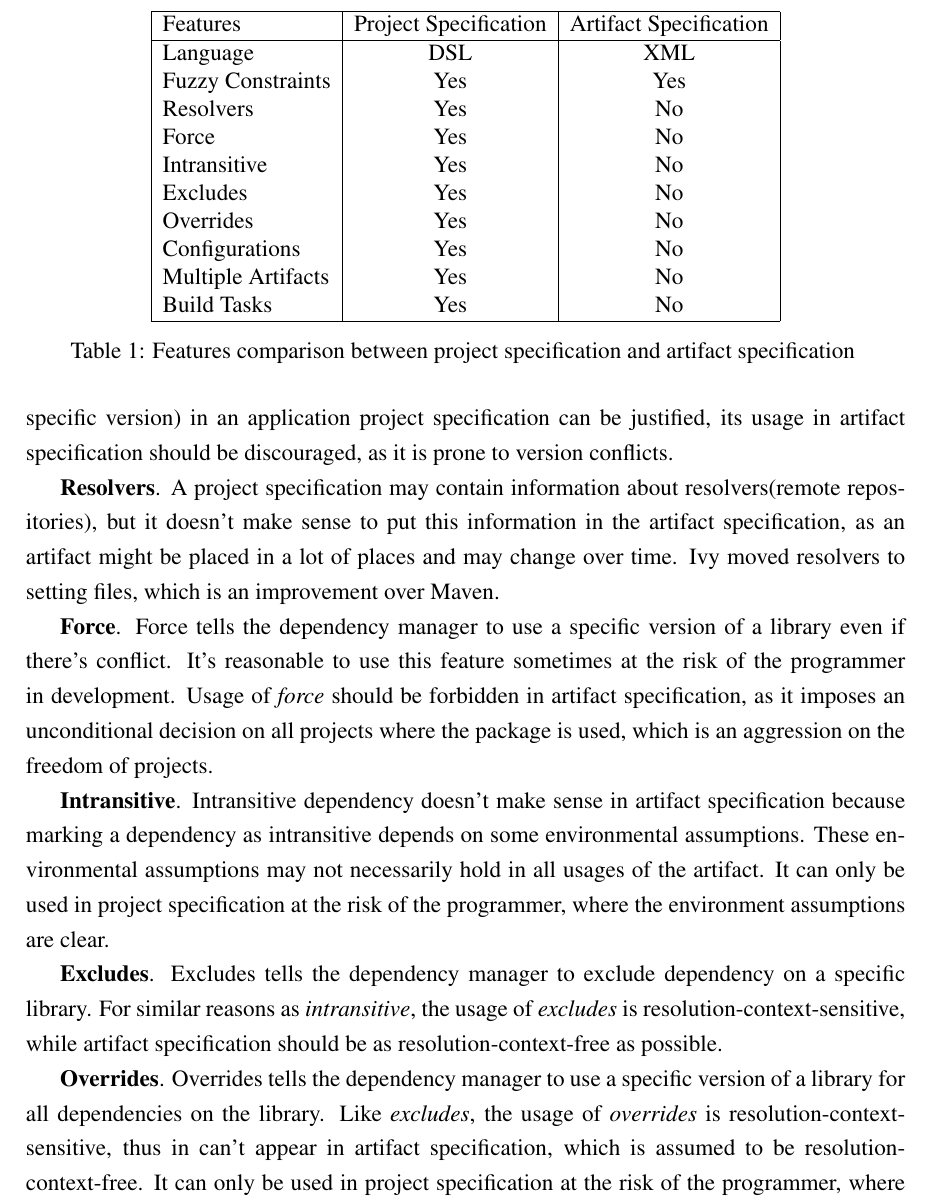
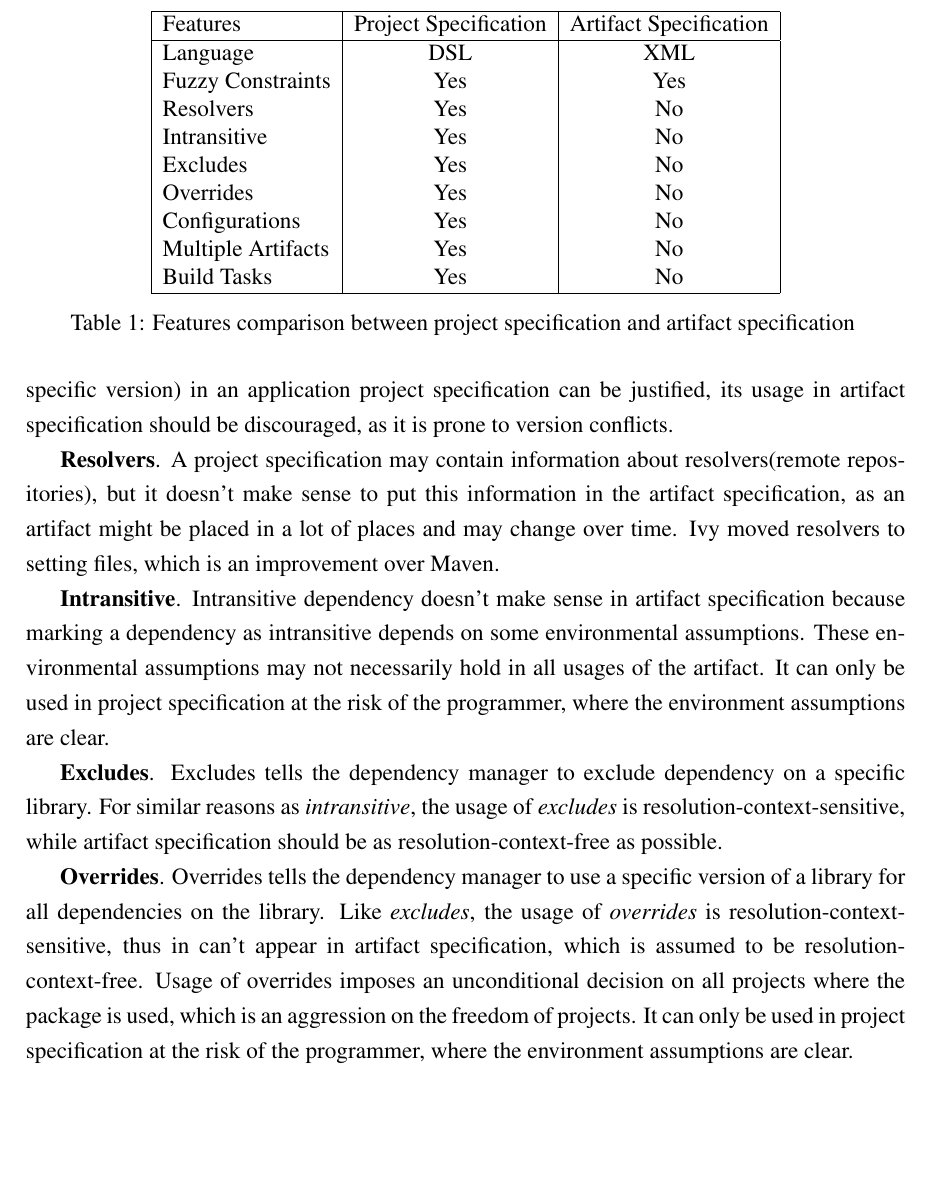
Before and after one commit to liufengyun/satsolver, a LaTeX paper (main.tex, which reads content/pragmatics.tex): part of page 18 of 21, cut so that both start at the same text, the shorter picture padded with empty space. Compiled offline with pdfLaTeX.

Commit message:
small fix pragmatics

```diff
--- a/content/pragmatics.tex
+++ b/content/pragmatics.tex
@@ -28,7 +28,7 @@ In this section, we evaluate which features are appropriate in which context. Th
     Fuzzy Constraints     &   Yes                 & Yes \\
 %    Fixed Constraint      &   Yes                 & No \\
     Resolvers             &   Yes                 & No \\
-    Force                 &   Yes                 & No \\
+    %% Force                 &   Yes                 & No \\
     Intransitive          &   Yes                 & No \\
     %% Substitution          &   Yes                 & No \\
     Excludes              &   Yes                 & No \\
@@ -45,13 +45,13 @@ In this section, we evaluate which features are appropriate in which context. Th
 
 \textbf{Resolvers}. A project specification may contain information about resolvers(remote repositories), but it doesn't make sense to put this information in the artifact specification, as an artifact might be placed in a lot of places and may change over time. Ivy moved resolvers to setting files, which is an improvement over Maven.
 
-\textbf{Force}. Force tells the dependency manager to use a specific version of a library even if there's conflict. It's reasonable to use this feature sometimes at the risk of the programmer in development. Usage of \emph{force} should be forbidden in artifact specification, as it imposes an unconditional decision on all projects where the package is used, which is an aggression on the freedom of projects.
+% \textbf{Force}. Force tells the dependency manager to use a specific version of a library even if there's conflict. It's reasonable to use this feature sometimes at the risk of the programmer in development. Usage of \emph{force} should be forbidden in artifact specification, as it imposes an unconditional decision on all projects where the package is used, which is an aggression on the freedom of projects.
 
 \textbf{Intransitive}. Intransitive dependency doesn't make sense in artifact specification because marking a dependency as intransitive depends on some environmental assumptions. These environmental assumptions may not necessarily hold in all usages of the artifact. It can only be used in project specification at the risk of the programmer, where the environment assumptions are clear.
 
 \textbf{Excludes}. Excludes tells the dependency manager to exclude dependency on a specific library. For similar reasons as \emph{intransitive}, the usage of \emph{excludes} is resolution-context-sensitive, while artifact specification should be as resolution-context-free as possible.
 
-\textbf{Overrides}. Overrides tells the dependency manager to use a specific version of a library for all dependencies on the library. Like \emph{excludes}, the usage of \emph{overrides} is resolution-context-sensitive, thus in can't appear in artifact specification, which is assumed to be resolution-context-free. It can only be used in project specification at the risk of the programmer, where the environment assumptions are clear.
+\textbf{Overrides}. Overrides tells the dependency manager to use a specific version of a library for all dependencies on the library. Like \emph{excludes}, the usage of \emph{overrides} is resolution-context-sensitive, thus in can't appear in artifact specification, which is assumed to be resolution-context-free. Usage of overrides imposes an unconditional decision on all projects where the package is used, which is an aggression on the freedom of projects. It can only be used in project specification at the risk of the programmer, where the environment assumptions are clear.
 
 \textbf{Configurations}. Project specifications may contain several different configuration, such as test, production, etc. However, it doesn't make sense to have several configurations in an artifact specification, as when an artifact is required, it's expected to behave the same in different contexts.
 
```
Also changed, not shown: content/pragmatics.tex (2 more changed lines).
